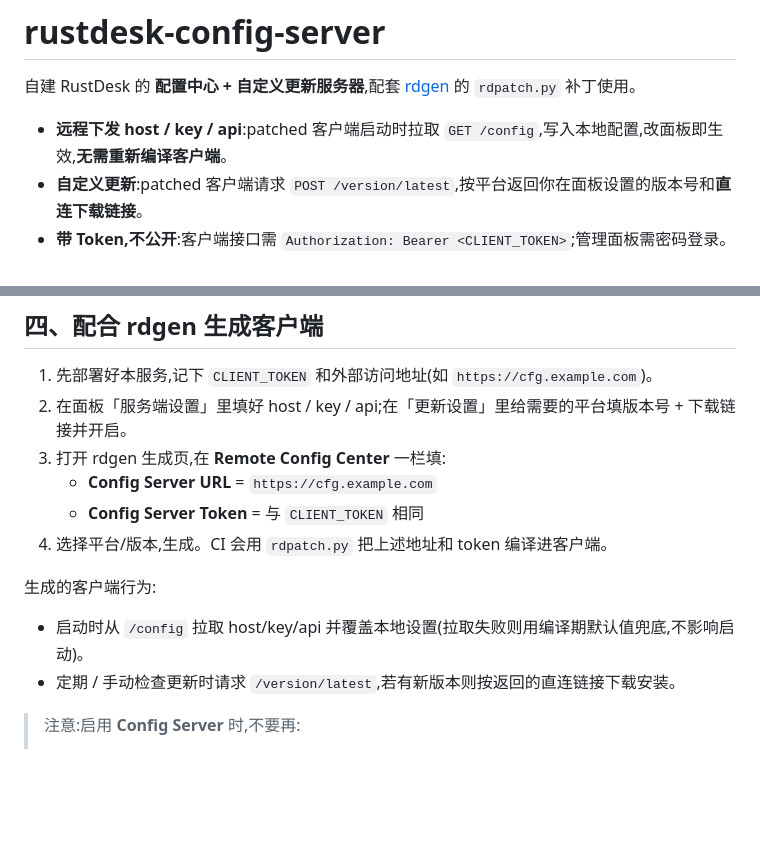
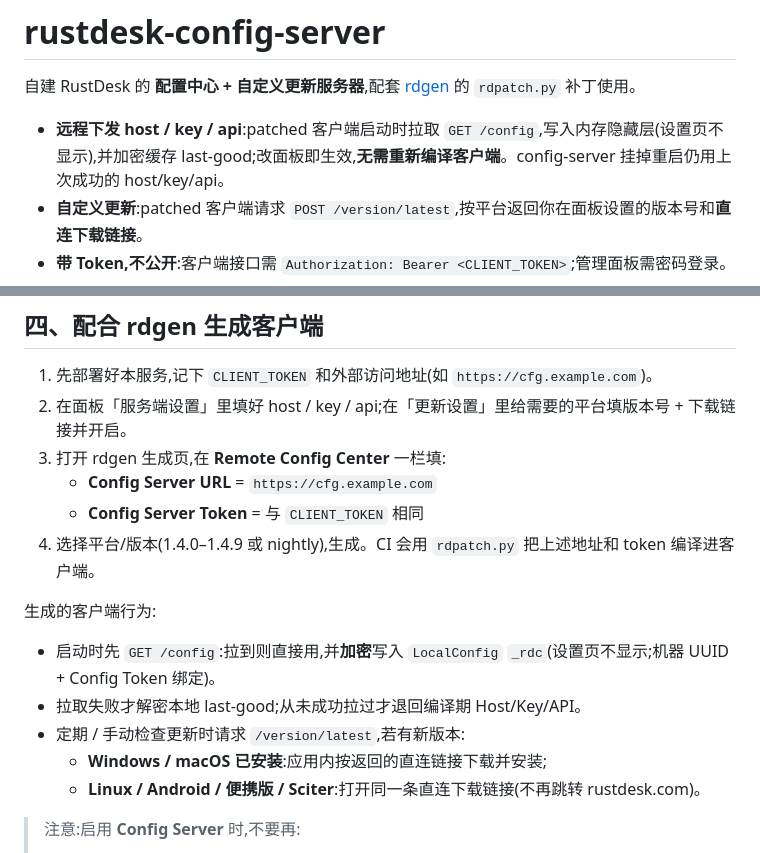
Before and after one commit to h88782481/rustdesk-config-server, a Markdown page: README.md, 2 parts joined by grey strips. Rendered like a GitHub page; blank space fills up the shorter version.

Commit message:
修改注入层

```diff
--- a/README.md
+++ b/README.md
@@ -2,7 +2,7 @@
 
 自建 RustDesk 的 **配置中心 + 自定义更新服务器**,配套 [rdgen](../rdgen) 的 `rdpatch.py` 补丁使用。
 
-- **远程下发 host / key / api**:patched 客户端启动时拉取 `GET /config`,写入本地配置,改面板即生效,**无需重新编译客户端**。
+- **远程下发 host / key / api**:patched 客户端启动时拉取 `GET /config`,写入内存隐藏层(设置页不显示),并加密缓存 last-good;改面板即生效,**无需重新编译客户端**。config-server 挂掉重启仍用上次成功的 host/key/api。
 - **自定义更新**:patched 客户端请求 `POST /version/latest`,按平台返回你在面板设置的版本号和**直连下载链接**。
 - **带 Token,不公开**:客户端接口需 `Authorization: Bearer <CLIENT_TOKEN>`;管理面板需密码登录。
 - 技术栈:Rust + Axum 0.8 + Tokio,数据存 JSON 文件(数据量极小,无需数据库),单二进制,Docker 部署。
@@ -100,12 +100,15 @@ docker compose up -d
 3. 打开 rdgen 生成页,在 **Remote Config Center** 一栏填:
    - **Config Server URL** = `https://cfg.example.com`
    - **Config Server Token** = 与 `CLIENT_TOKEN` 相同
-4. 选择平台/版本,生成。CI 会用 `rdpatch.py` 把上述地址和 token 编译进客户端。
+4. 选择平台/版本(1.4.0–1.4.9 或 nightly),生成。CI 会用 `rdpatch.py` 把上述地址和 token 编译进客户端。
 
 生成的客户端行为:
 
-- 启动时从 `/config` 拉取 host/key/api 并覆盖本地设置(拉取失败则用编译期默认值兜底,不影响启动)。
-- 定期 / 手动检查更新时请求 `/version/latest`,若有新版本则按返回的直连链接下载安装。
+- 启动时先 `GET /config`:拉到则直接用,并**加密**写入 `LocalConfig` `_rdc`(设置页不显示;机器 UUID + Config Token 绑定)。
+- 拉取失败才解密本地 last-good;从未成功拉过才退回编译期 Host/Key/API。
+- 定期 / 手动检查更新时请求 `/version/latest`,若有新版本:
+  - **Windows / macOS 已安装**:应用内按返回的直连链接下载并安装;
+  - **Linux / Android / 便携版 / Sciter**:打开同一条直连下载链接(不再跳转 rustdesk.com)。
 
 > 注意:启用 **Config Server** 时,不要再:
 > - 勾选 **removeNewVersionNotif**(它会删掉更新检查逻辑,与自定义更新冲突);
```
